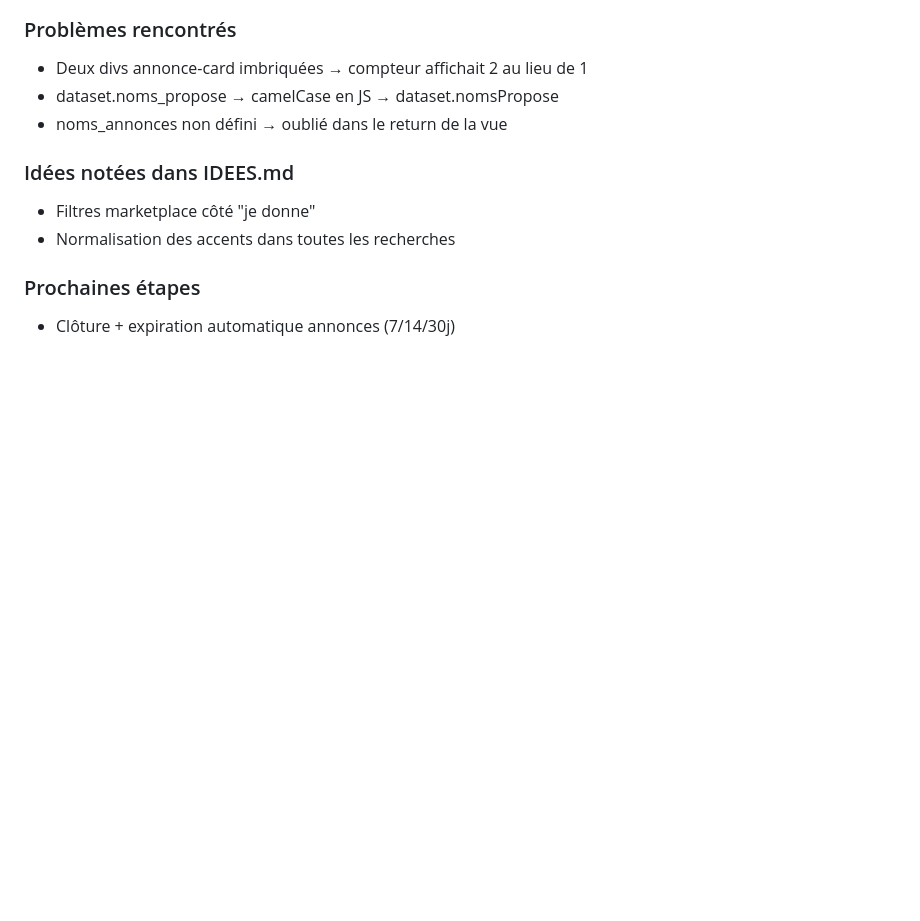
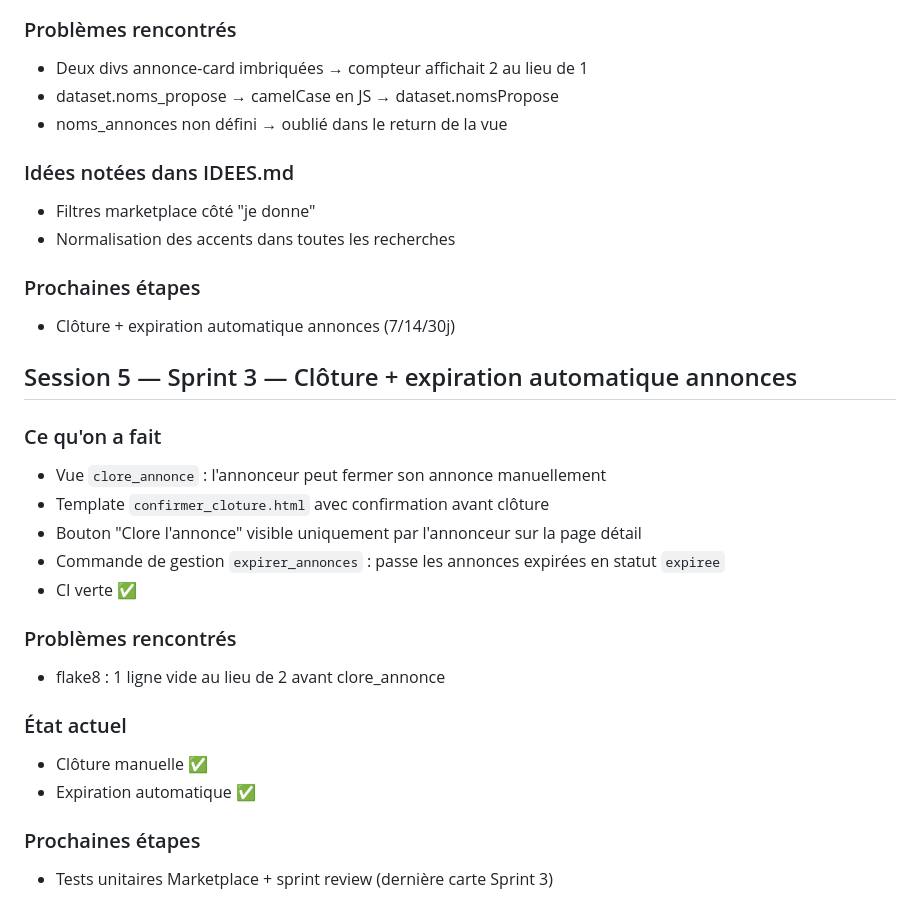
Before and after one commit to Thea33710/PokeMarket, a Markdown page: JOURNAL.md, the part around the change. Drawn GitHub-style; blank space fills up the shorter version.

Commit message:
docs: journal session 5 clôture et expiration annonces

```diff
--- a/JOURNAL.md
+++ b/JOURNAL.md
@@ -417,3 +417,22 @@ Aucun !
 
 ### Prochaines étapes
 - Clôture + expiration automatique annonces (7/14/30j)
+
+## Session 5 — Sprint 3 — Clôture + expiration automatique annonces
+
+### Ce qu'on a fait
+- Vue `clore_annonce` : l'annonceur peut fermer son annonce manuellement
+- Template `confirmer_cloture.html` avec confirmation avant clôture
+- Bouton "Clore l'annonce" visible uniquement par l'annonceur sur la page détail
+- Commande de gestion `expirer_annonces` : passe les annonces expirées en statut `expiree`
+- CI verte ✅
+
+### Problèmes rencontrés
+- flake8 : 1 ligne vide au lieu de 2 avant clore_annonce
+
+### État actuel
+- Clôture manuelle ✅
+- Expiration automatique ✅
+
+### Prochaines étapes
+- Tests unitaires Marketplace + sprint review (dernière carte Sprint 3)
```
